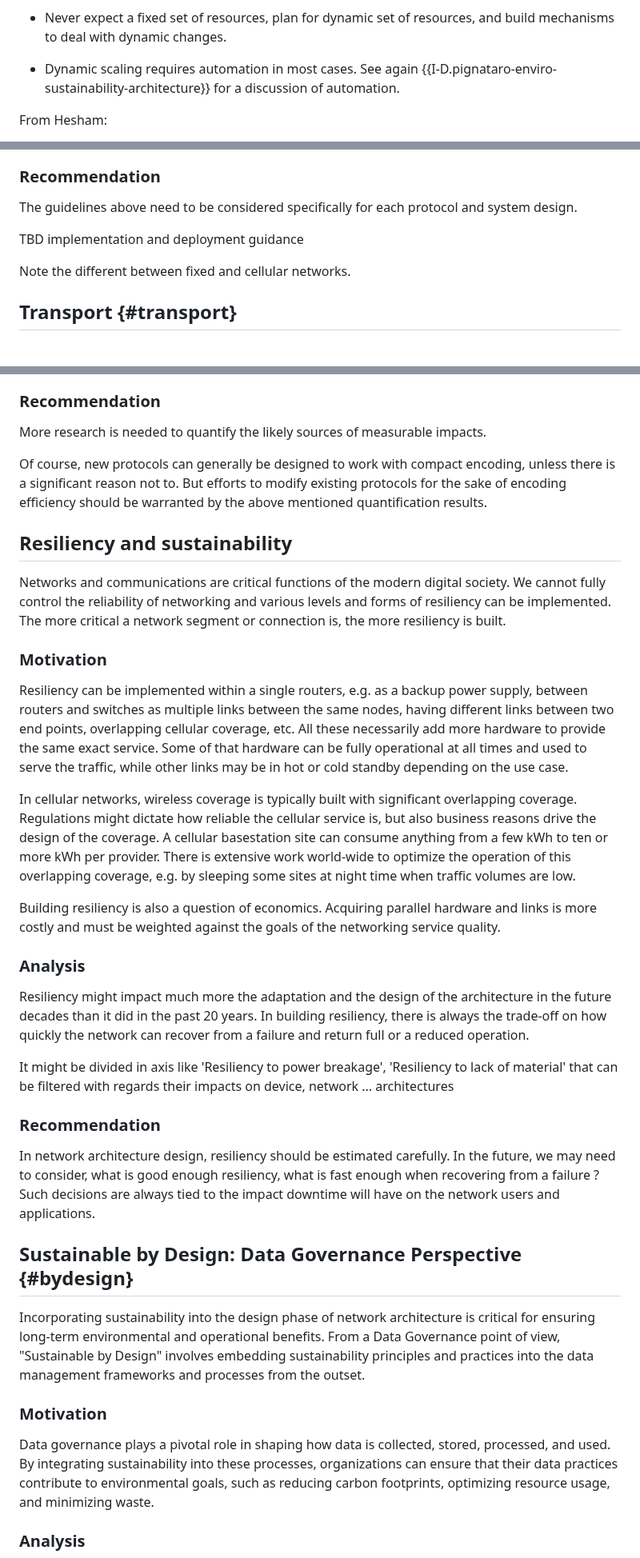
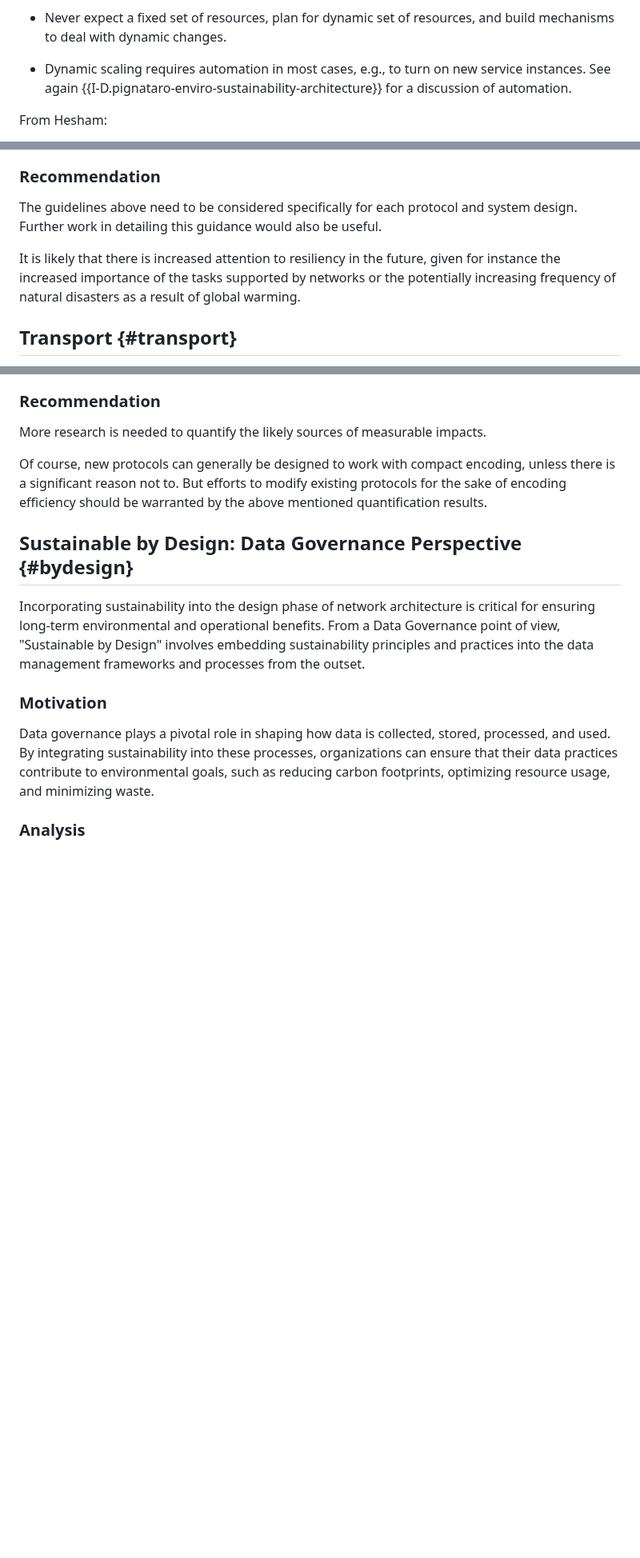
Before and after one commit to jariarkko/draft-eimpact-arch-considerations, a Markdown page: draft-various-eimpact-arch-considerations.md, 3 parts joined by grey strips. Shown at 80% size. GitHub-like rendering; blank space fills up the shorter version.

```diff
--- a/draft-various-eimpact-arch-considerations.md
+++ b/draft-various-eimpact-arch-considerations.md
@@ -621,7 +650,8 @@ Some of the strategies that are useful in implementing a well working dynamic sc
 
 * Never expect a fixed set of resources, plan for dynamic set of resources, and build mechanisms to deal with dynamic changes.
 
-* Dynamic scaling requires automation in most cases. See again {{I-D.pignataro-enviro-sustainability-architecture}} for a discussion of automation.
+* Dynamic scaling requires automation in most cases, e.g., to turn on
+  new service instances. See again {{I-D.pignataro-enviro-sustainability-architecture}} for a discussion of automation.
 
 From Hesham:
 
@@ -636,11 +666,14 @@ We can use dynamic load shifting such as a demand-response technique where the s
 
 ### Recommendation
 
-The guidelines above need to be considered specifically for each protocol and system design.
+The guidelines above need to be considered specifically for each
+protocol and system design. Further work in detailing this guidance
+would also be useful.
 
-TBD implementation and deployment guidance
-
-Note the different between fixed and cellular networks.
+It is likely that there is increased attention to resiliency in the
+future, given for instance the increased importance of the tasks
+supported by networks or the potentially increasing frequency of
+natural disasters as a result of global warming.
 
 ## Transport {#transport}
 
@@ -819,30 +852,6 @@ compact encoding, unless there is a significant reason not to. But
 efforts to modify existing protocols for the sake of encoding
 efficiency should be warranted by the above mentioned quantification results.
 
-## Resiliency and sustainability
-
-Networks and communications are critical functions of the modern digital society. We cannot fully control the reliability of networking and various levels and forms of resiliency can be implemented. The more critical a network segment or connection is, the more resiliency is built.
-
-### Motivation
-
-Resiliency can be implemented within a single routers, e.g. as a backup power supply, between routers and switches as multiple links between the same nodes, having different links between two end points, overlapping cellular coverage, etc. All these necessarily add more hardware to provide the same exact service. Some of that hardware can be fully operational at all times and used to serve the traffic, while other links may be in hot or cold standby depending on the use case.
-
-In cellular networks, wireless coverage is typically built with  significant overlapping coverage. Regulations might dictate how reliable the cellular service is, but also business reasons drive the design of the coverage. A cellular basestation site can consume anything from a few kWh to ten or more kWh per provider. There is extensive work world-wide to optimize the operation of this overlapping coverage, e.g. by sleeping some sites at night time when traffic volumes are low.
-
-Building resiliency is also a question of economics. Acquiring parallel hardware and links is more costly and must be weighted against the goals of the networking service quality.
-
-### Analysis
-
-Resiliency might impact much more the adaptation and the design of the architecture in the future decades than it did in the past 20 years. In building resiliency, there is always the trade-off on how quickly the network can recover from a failure and return full or a reduced operation.
-
-It might be divided in axis like 'Resiliency to power breakage',
-'Resiliency to lack of material' that can be filtered with regards their impacts on device, network ... architectures
-
-
-### Recommendation
-
-In network architecture design, resiliency should be estimated carefully. In the future, we may need to consider, what is good enough resiliency, what is fast enough when recovering from a failure ? Such decisions are always tied to the impact downtime will have on the network users and applications.
-
 ## Sustainable by Design: Data Governance Perspective {#bydesign}
 
 Incorporating sustainability into the design phase of network
```
Also changed, not shown: other parts of draft-various-eimpact-arch-considerations.md (+35 -6 lines), draft-postponed-parts.md (added, +23 -0 lines).
